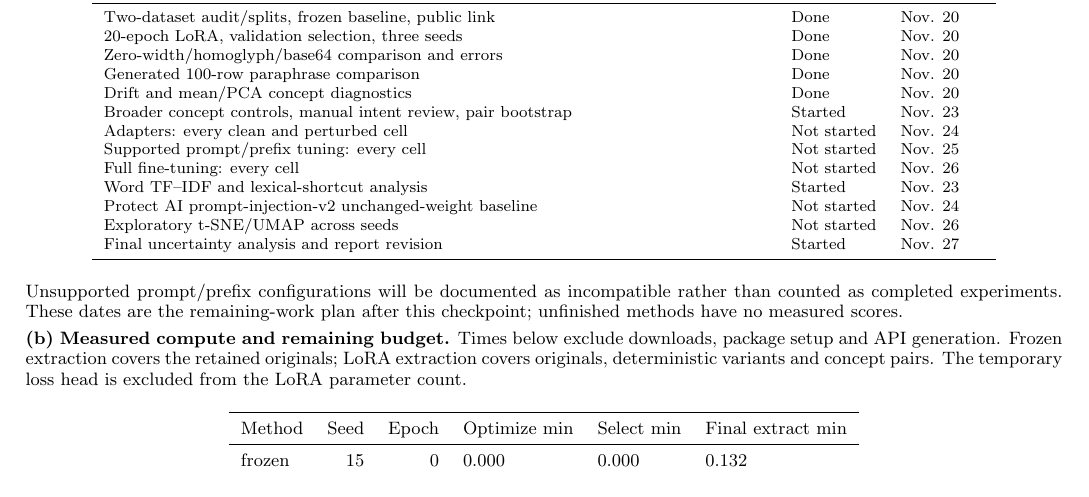
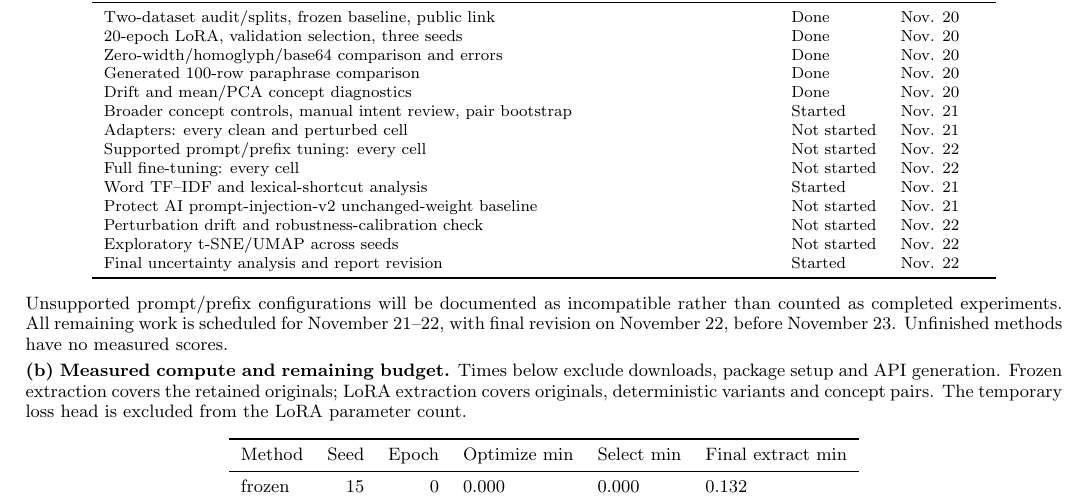
Before and after one commit to hungqbui/security_anaylytics_project, a LaTeX document (final_checkpoint.tex): part of page 5 of 15, cut so that both start at the same text. Compiled offline with pdfLaTeX.

Commit message:
Schedule remaining project work before November 23

```diff
--- a/final_checkpoint.tex
+++ b/final_checkpoint.tex
@@ -111,17 +111,18 @@ Two-dataset audit/splits, frozen baseline, public link & Done & Nov. 20\\
 Zero-width/homoglyph/base64 comparison and errors & Done & Nov. 20\\
 Generated 100-row paraphrase comparison & \ParaphrasePlanStatus & \ParaphrasePlanDate\\
 Drift and mean/PCA concept diagnostics & Done & Nov. 20\\
-Broader concept controls, manual intent review, pair bootstrap & Started & Nov. 23\\
-Adapters: every clean and perturbed cell & Not started & Nov. 24\\
-Supported prompt/prefix tuning: every cell & Not started & Nov. 25\\
-Full fine-tuning: every cell & Not started & Nov. 26\\
-Word TF--IDF and lexical-shortcut analysis & Started & Nov. 23\\
-Protect AI prompt-injection-v2 unchanged-weight baseline & Not started & Nov. 24\\
-Exploratory t-SNE/UMAP across seeds & Not started & Nov. 26\\
-Final uncertainty analysis and report revision & Started & Nov. 27\\\bottomrule
+Broader concept controls, manual intent review, pair bootstrap & Started & Nov. 21\\
+Adapters: every clean and perturbed cell & Not started & Nov. 21\\
+Supported prompt/prefix tuning: every cell & Not started & Nov. 22\\
+Full fine-tuning: every cell & Not started & Nov. 22\\
+Word TF--IDF and lexical-shortcut analysis & Started & Nov. 21\\
+Protect AI prompt-injection-v2 unchanged-weight baseline & Not started & Nov. 21\\
+Perturbation drift and robustness-calibration check & Not started & Nov. 22\\
+Exploratory t-SNE/UMAP across seeds & Not started & Nov. 22\\
+Final uncertainty analysis and report revision & Started & Nov. 22\\\bottomrule
 \end{tabular}
 \end{center}
-Unsupported prompt/prefix configurations will be documented as incompatible rather than counted as completed experiments. These dates are the remaining-work plan after this checkpoint; unfinished methods have no measured scores.
+Unsupported prompt/prefix configurations will be documented as incompatible rather than counted as completed experiments. All remaining work is scheduled for November 21--22, with final revision on November 22, before November 23. Unfinished methods have no measured scores.
 
 \textbf{(b) Measured compute and remaining budget.} Times below exclude downloads, package setup and API generation. Frozen extraction covers the retained originals; LoRA extraction covers originals, deterministic variants and concept pairs. The temporary loss head is excluded from the LoRA parameter count.
 \begin{center}\small\input{final_runtime_table.tex}\end{center}
```
Also changed, not shown: final_checkpoint.pdf.
